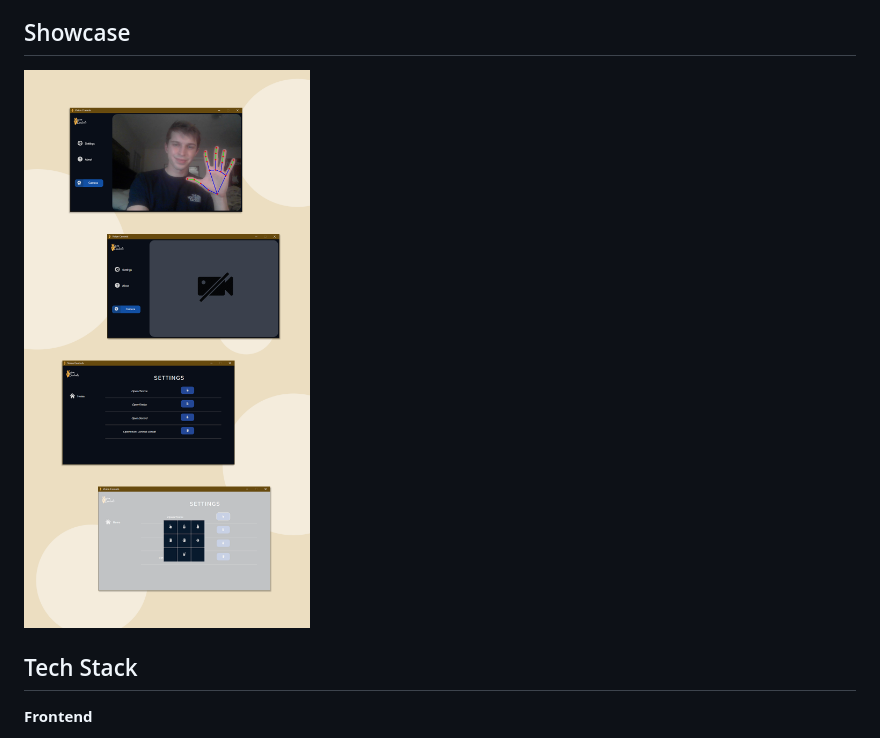
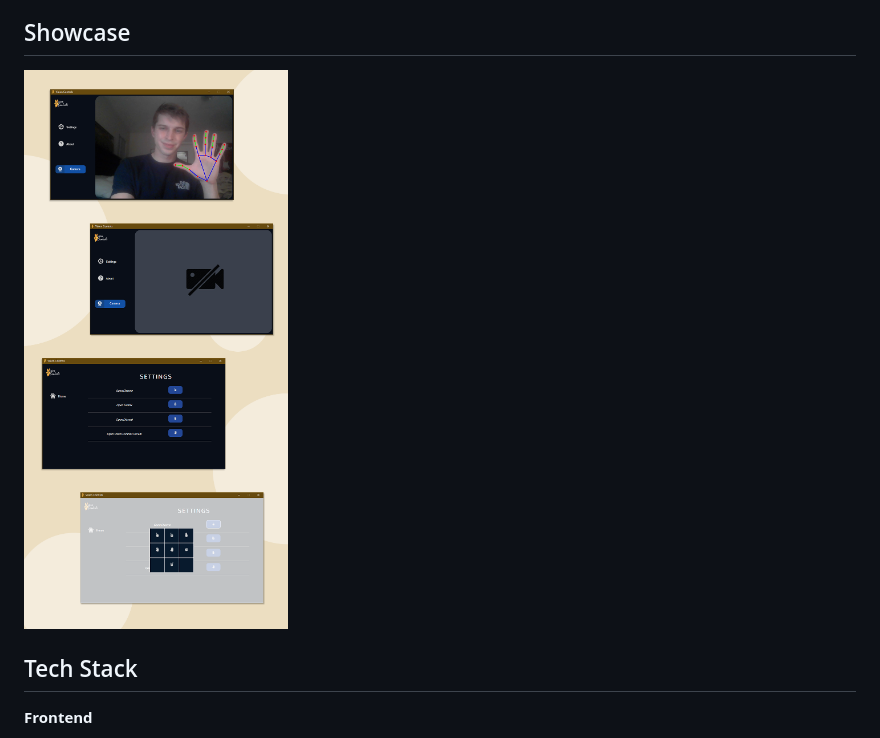
Before and after one commit to aggie-coding-club/Gesture, a Markdown page: README.md, the part around the change printed below. Rendered like a GitHub page; pictures changed too: assets/readme/main2.png (added).

```diff
--- a/README.md
+++ b/README.md
@@ -16,7 +18,7 @@ Vision Controls is a desktop application that allows the user to control various
 
 
 ## Showcase
-![ss1](./assets/readme/main.png)
+![ss1](./assets/readme/main2.png)
 
 
 ## Tech Stack
```
Also changed, not shown: other parts of README.md (+3 -1 lines).
